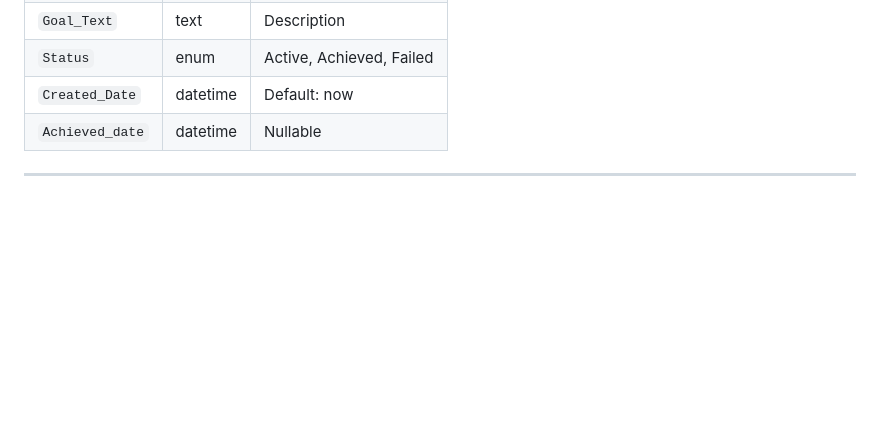
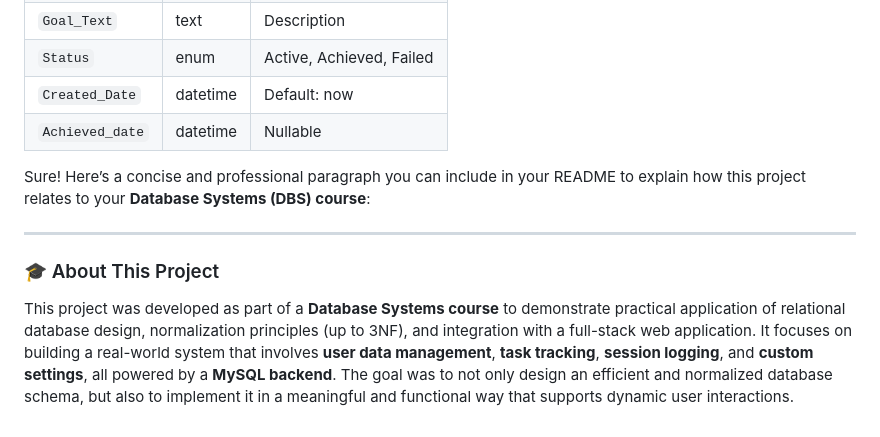
Before and after one commit to aymannshaheenn/pomodoro, a Markdown page: README.md, the part around the change. GitHub-like rendering; blank space fills up the shorter version.

```diff
--- a/README.md
+++ b/README.md
@@ -107,5 +107,10 @@ User-defined long-term goals.
 | `Status`      | enum        | Active, Achieved, Failed |
 | `Created_Date`| datetime    | Default: now       |
 | `Achieved_date`| datetime   | Nullable           |
+Sure! Here’s a concise and professional paragraph you can include in your README to explain how this project relates to your **Database Systems (DBS) course**:
 
 ---
+
+### 🎓 About This Project
+
+This project was developed as part of a **Database Systems course** to demonstrate practical application of relational database design, normalization principles (up to 3NF), and integration with a full-stack web application. It focuses on building a real-world system that involves **user data management**, **task tracking**, **session logging**, and **custom settings**, all powered by a **MySQL backend**. The goal was to not only design an efficient and normalized database schema, but also to implement it in a meaningful and functional way that supports dynamic user interactions.
```
